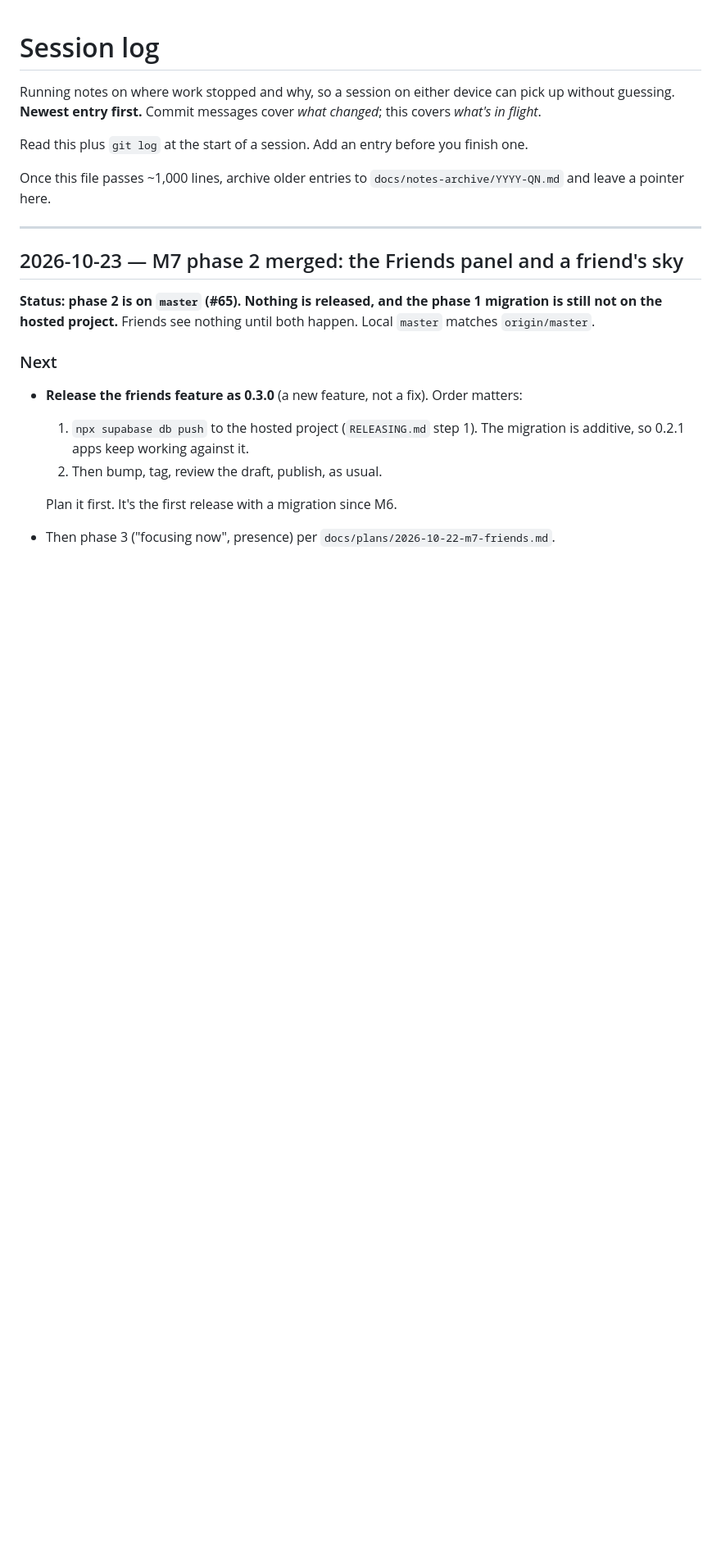
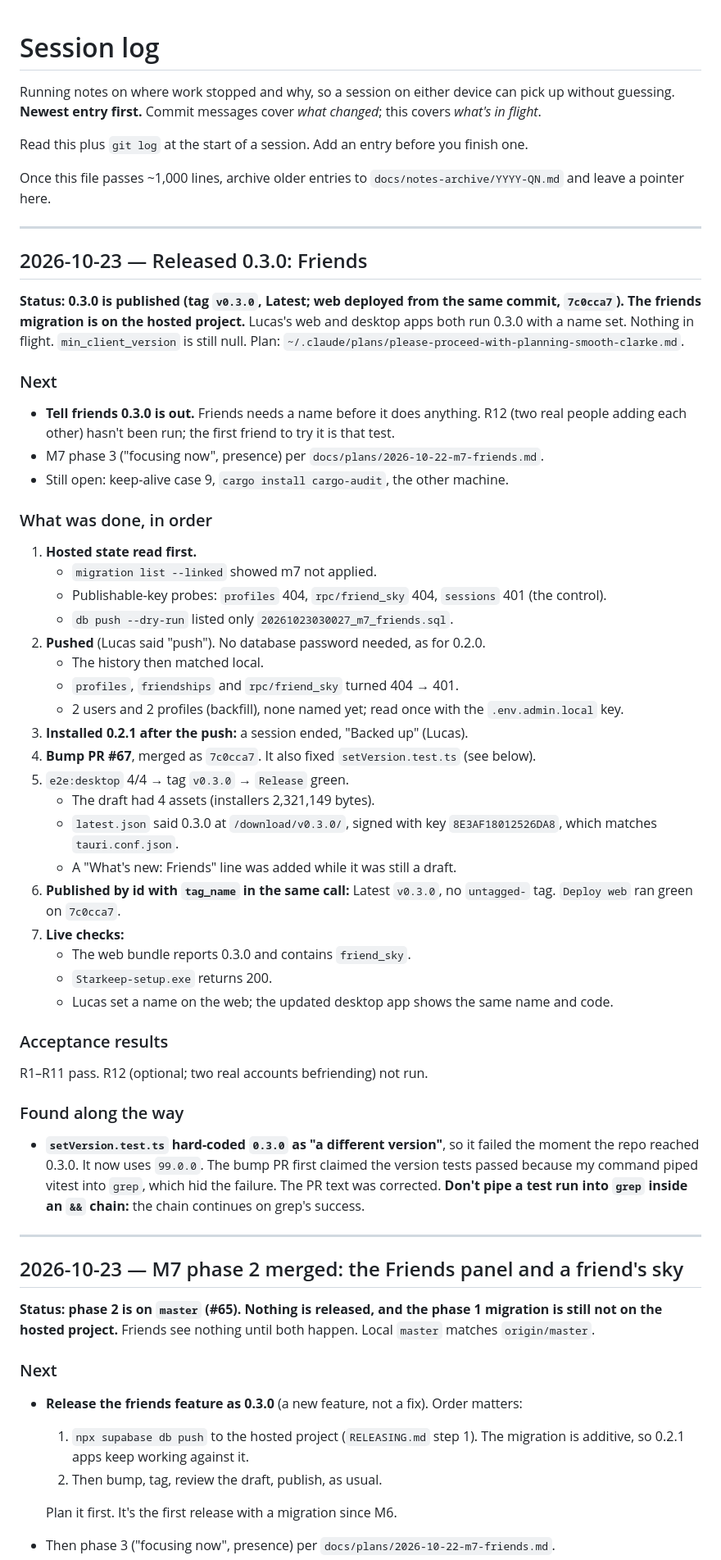
Before and after one commit to lucashlc822/work-timer, a Markdown page: NOTES.md, the part around the change. Shown at 82% size. Rendered like a GitHub page; blank space fills up the shorter version.

Commit message:
Log the 0.3.0 release in NOTES.md
Co-Authored-By: Claude Opus 5.5 <noreply@anthropic.com>

```diff
--- a/NOTES.md
+++ b/NOTES.md
@@ -9,6 +9,64 @@ finish one.
 
 Once this file passes ~1,000 lines, archive older entries to
 `docs/notes-archive/YYYY-QN.md` and leave a pointer here.
+
+---
+
+## 2026-10-23 — Released 0.3.0: Friends
+
+**Status: 0.3.0 is published (tag `v0.3.0`, Latest; web deployed from the same
+commit, `7c0cca7`). The friends migration is on the hosted project.** Lucas's
+web and desktop apps both run 0.3.0 with a name set. Nothing in flight.
+`min_client_version` is still null. Plan:
+`~/.claude/plans/please-proceed-with-planning-smooth-clarke.md`.
+
+### Next
+
+- **Tell friends 0.3.0 is out.** Friends needs a name before it does anything.
+  R12 (two real people adding each other) hasn't been run; the first friend to
+  try it is that test.
+- M7 phase 3 ("focusing now", presence) per `docs/plans/2026-10-22-m7-friends.md`.
+- Still open: keep-alive case 9, `cargo install cargo-audit`, the other machine.
+
+### What was done, in order
+
+1. **Hosted state read first.**
+   - `migration list --linked` showed m7 not applied.
+   - Publishable-key probes: `profiles` 404, `rpc/friend_sky` 404, `sessions`
+     401 (the control).
+   - `db push --dry-run` listed only `20261023030027_m7_friends.sql`.
+2. **Pushed** (Lucas said "push"). No database password needed, as for 0.2.0.
+   - The history then matched local.
+   - `profiles`, `friendships` and `rpc/friend_sky` turned 404 → 401.
+   - 2 users and 2 profiles (backfill), none named yet; read once with the
+     `.env.admin.local` key.
+3. **Installed 0.2.1 after the push:** a session ended, "Backed up" (Lucas).
+4. **Bump PR #67**, merged as `7c0cca7`. It also fixed `setVersion.test.ts`
+   (see below).
+5. `e2e:desktop` 4/4 → tag `v0.3.0` → `Release` green.
+   - The draft had 4 assets (installers 2,321,149 bytes).
+   - `latest.json` said 0.3.0 at `/download/v0.3.0/`, signed with key
+     `8E3AF18012526DA8`, which matches `tauri.conf.json`.
+   - A "What's new: Friends" line was added while it was still a draft.
+6. **Published by id with `tag_name` in the same call:** Latest `v0.3.0`, no
+   `untagged-` tag. `Deploy web` ran green on `7c0cca7`.
+7. **Live checks:**
+   - The web bundle reports 0.3.0 and contains `friend_sky`.
+   - `Starkeep-setup.exe` returns 200.
+   - Lucas set a name on the web; the updated desktop app shows the same name
+     and code.
+
+### Acceptance results
+
+R1–R11 pass. R12 (optional; two real accounts befriending) not run.
+
+### Found along the way
+
+- **`setVersion.test.ts` hard-coded `0.3.0` as "a different version"**, so it
+  failed the moment the repo reached 0.3.0. It now uses `99.0.0`. The bump PR
+  first claimed the version tests passed because my command piped vitest into
+  `grep`, which hid the failure. The PR text was corrected. **Don't pipe a test
+  run into `grep` inside an `&&` chain:** the chain continues on grep's success.
 
 ---
 
```
